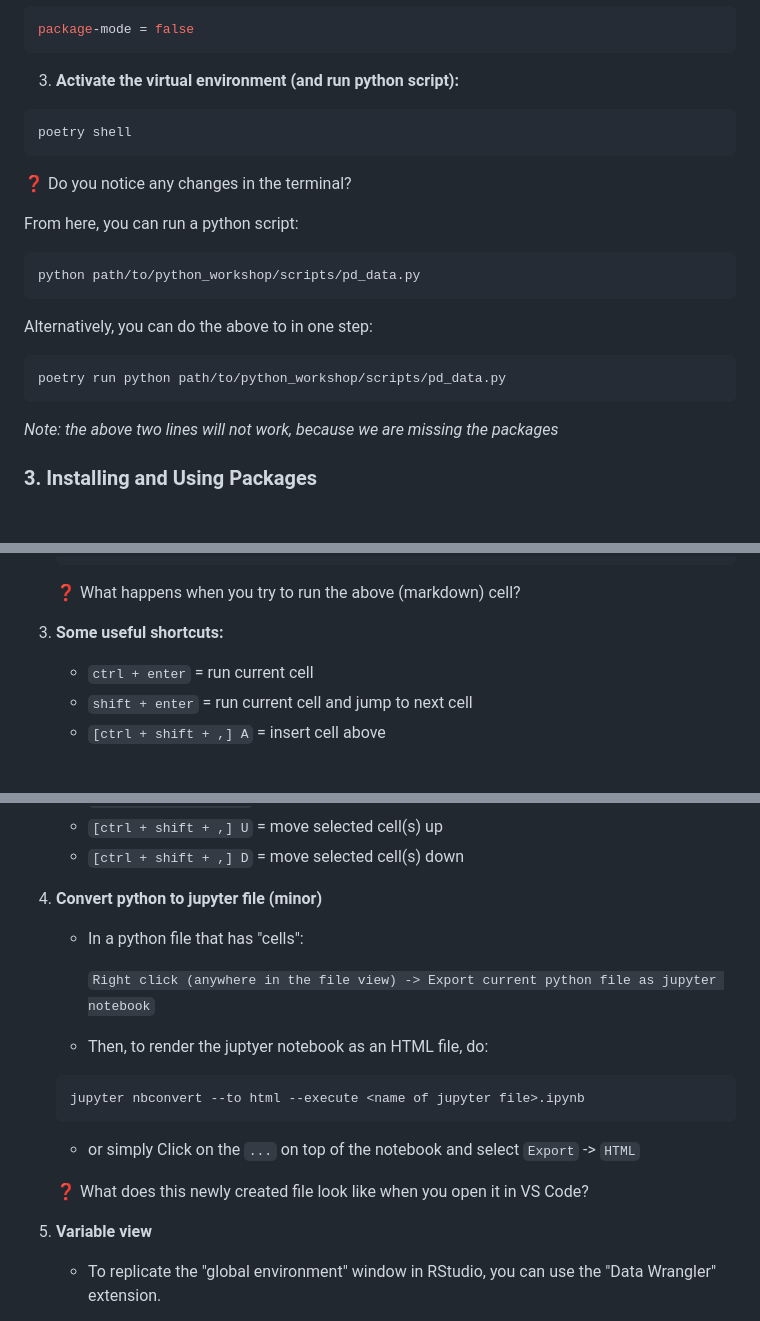
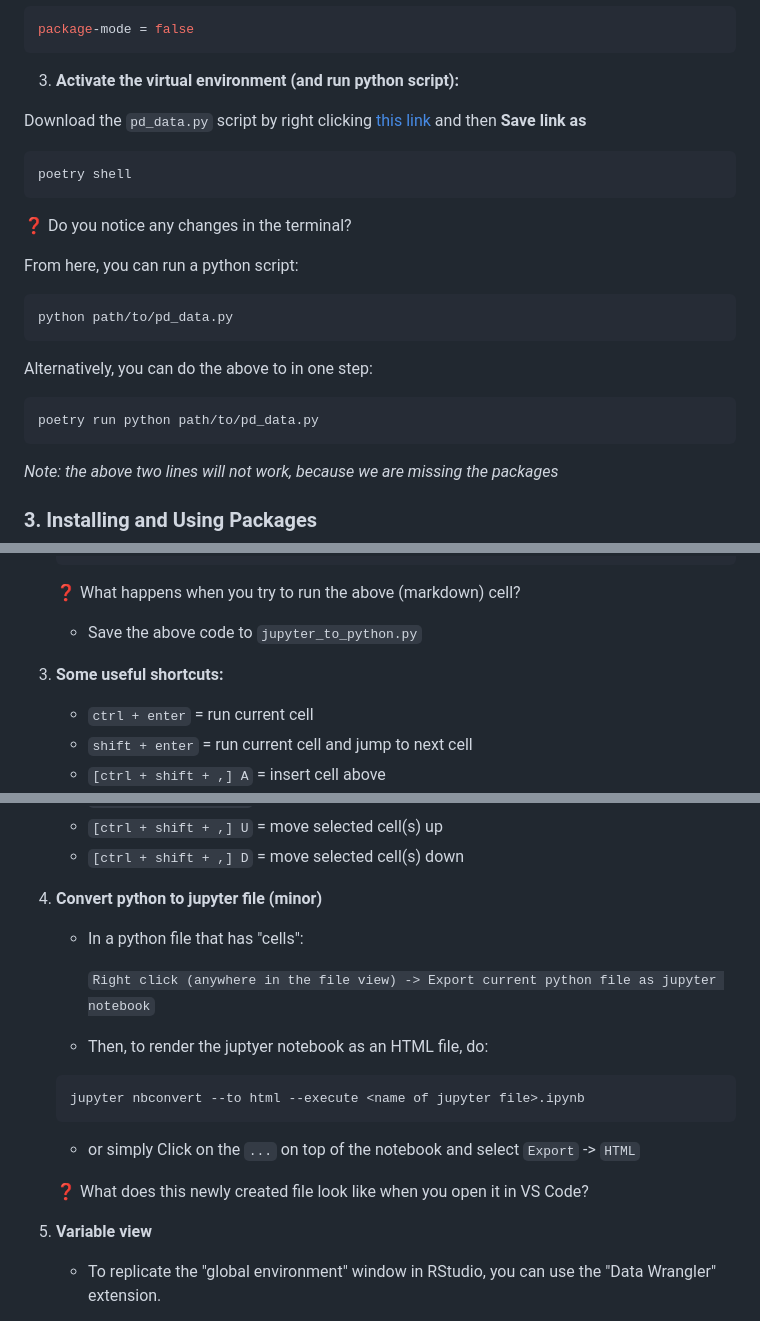
Before and after one commit to ArashAh/python_workshop, a Markdown page: README.md, 3 parts joined by grey strips. Drawn GitHub-style; blank space fills up the shorter version.

Commit message:
More scripts to download / save

````diff
--- a/README.md
+++ b/README.md
@@ -426,6 +426,7 @@ package-mode = false
 
 3. **Activate the virtual environment (and run python script):**
 
+Download the `pd_data.py` script by right clicking <a href="https://raw.githubusercontent.com/ArashAh/python_workshop/main/scripts/pd_data.py" download>this link</a> and then **Save link as**
 
 ```bash
 poetry shell
@@ -436,13 +437,13 @@ poetry shell
 From here, you can run a python script:
 
 ```bash
-python path/to/python_workshop/scripts/pd_data.py
+python path/to/pd_data.py
 ```
 
 Alternatively, you can do the above to in one step:
 
 ```bash
-poetry run python path/to/python_workshop/scripts/pd_data.py
+poetry run python path/to/pd_data.py
 ```
 
 *Note: the above two lines will not work, because we are missing the packages*
@@ -794,7 +797,9 @@ Can set a "breakpoint" where you want the code to stop, to inspect objects (call
 
     ❓ What happens when you try to run the above (markdown) cell?
 
-3. **Some useful shortcuts:**
+   - Save the above code to `jupyter_to_python.py`
+
+4. **Some useful shortcuts:**
 
     * `ctrl + enter` = run current cell
     * `shift + enter` = run current cell and jump to next cell
@@ -807,7 +812,7 @@ Can set a "breakpoint" where you want the code to stop, to inspect objects (call
     * `[ctrl + shift + ,] U` = move selected cell(s) up
     * `[ctrl + shift + ,] D` = move selected cell(s) down
 
-4. **Convert python to jupyter file (minor)**
+5. **Convert python to jupyter file (minor)**
 
     - In a python file that has "cells":
 
@@ -823,7 +828,7 @@ Can set a "breakpoint" where you want the code to stop, to inspect objects (call
 
     ❓ What does this newly created file look like when you open it in VS Code?
 
-5. **Variable view**
+6. **Variable view**
 
     - To replicate the "global environment" window in RStudio, you can use the "Data Wrangler" extension.
 
````
Also changed, not shown: other parts of README.md (+2 -0 lines).
